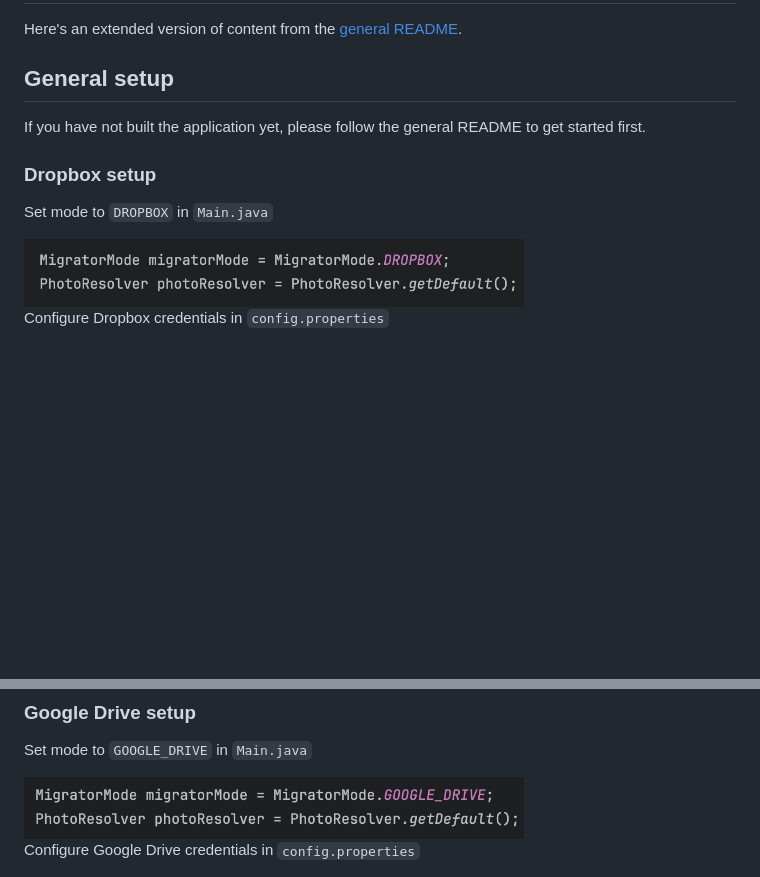
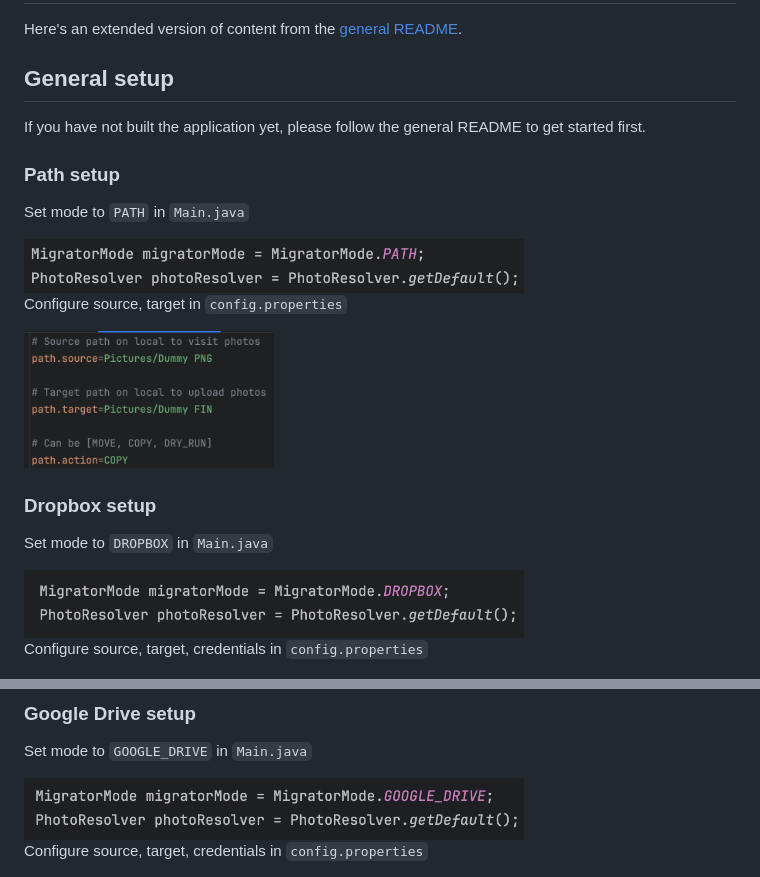
Before and after one commit to huangsam/photohaul, a Markdown page: USERGUIDE.md, 2 parts joined by grey strips. Drawn GitHub-style; pictures changed too: images/path-step-1.png (added), images/path-step-2.png (added); blank space fills up the shorter version.

Commit message:
Update guide with steps for PATH mode

```diff
--- a/USERGUIDE.md
+++ b/USERGUIDE.md
@@ -7,13 +7,23 @@ Here's an extended version of content from the [general README](README.md).
 If you have not built the application yet, please follow the general README
 to get started first.
 
+### Path setup
+
+Set mode to `PATH` in `Main.java`
+
+<img src="images/path-step-1.png" width="500" alt="Path step 1"/>
+
+Configure source, target in `config.properties`
+
+<img src="images/path-step-2.png" width="250" alt="Path step 2"/>
+
 ### Dropbox setup
 
 Set mode to `DROPBOX` in `Main.java`
 
 <img src="images/dbx-step-1.png" width="500" alt="Dropbox step 1"/>
 
-Configure Dropbox credentials in `config.properties`
+Configure source, target, credentials in `config.properties`
 
 <img src="images/dbx-step-2.png" width="250" alt="Dropbox step 2"/>
 
@@ -23,7 +33,7 @@ Set mode to `GOOGLE_DRIVE` in `Main.java`
 
 <img src="images/drive-step-1.png" width="500" alt="Drive step 1"/>
 
-Configure Google Drive credentials in `config.properties`
+Configure source, target, credentials in `config.properties`
 
 <img src="images/drive-step-2.png" width="250" alt="Drive step 2"/>
 
```
